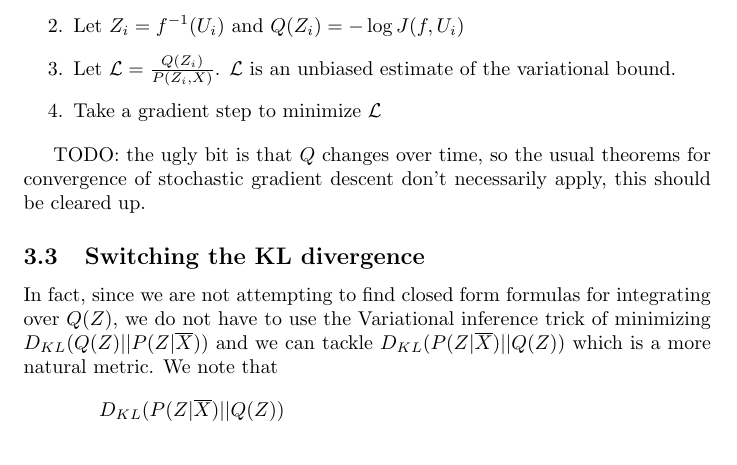
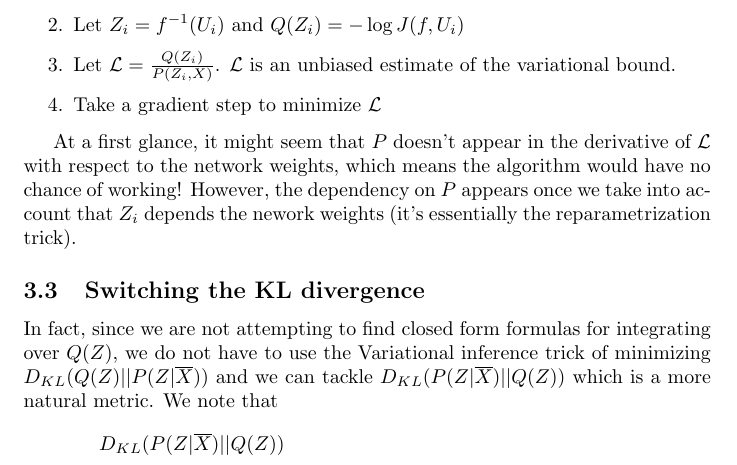
Before and after one commit to murbard/bijective-network, a LaTeX paper (paper.tex): part of page 5 of 6, cut so that both start at the same text. Compiled offline with pdfLaTeX.

Commit message:
explain how L' depends on P

```diff
--- a/paper.tex
+++ b/paper.tex
@@ -236,8 +236,12 @@ Our algorithm thus consists in:
 \item Take a gradient step to minimize \(\mathcal{L}\)
 \end{enumerate}
 
-TODO: the ugly bit is that \(Q\) changes over time, so the usual theorems for convergence
-of stochastic gradient descent don't necessarily apply, this should be cleared up.
+At a first glance, it might seem that \(P\) doesn't appear in the derivative
+of \(\mathcal{L}\) with respect to the network weights, which means the
+algorithm would have no chance of working! However, the dependency on
+\(P\) appears once we take into account that \(Z_i\) depends the nework weights
+(it's essentially the reparametrization trick).
+
 
 \subsection{Switching the KL divergence}
 
```
